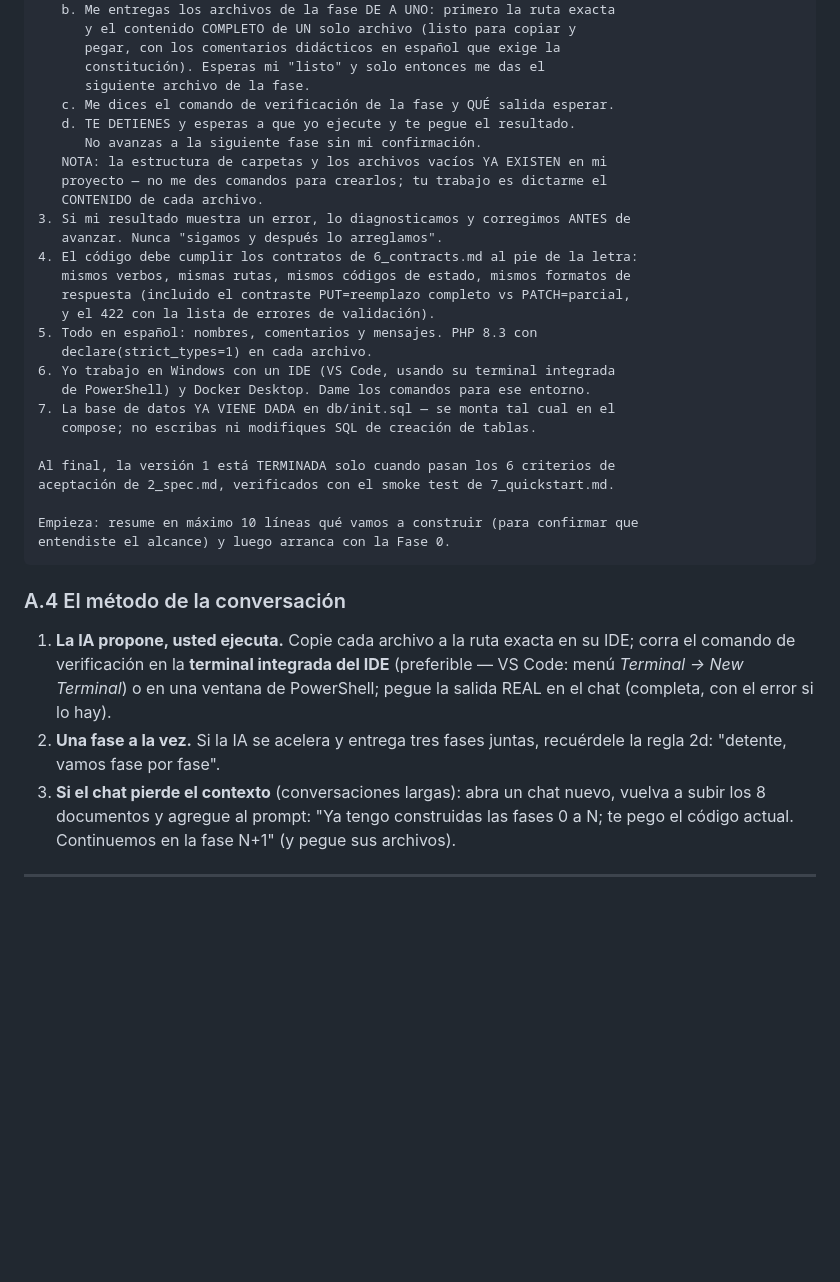
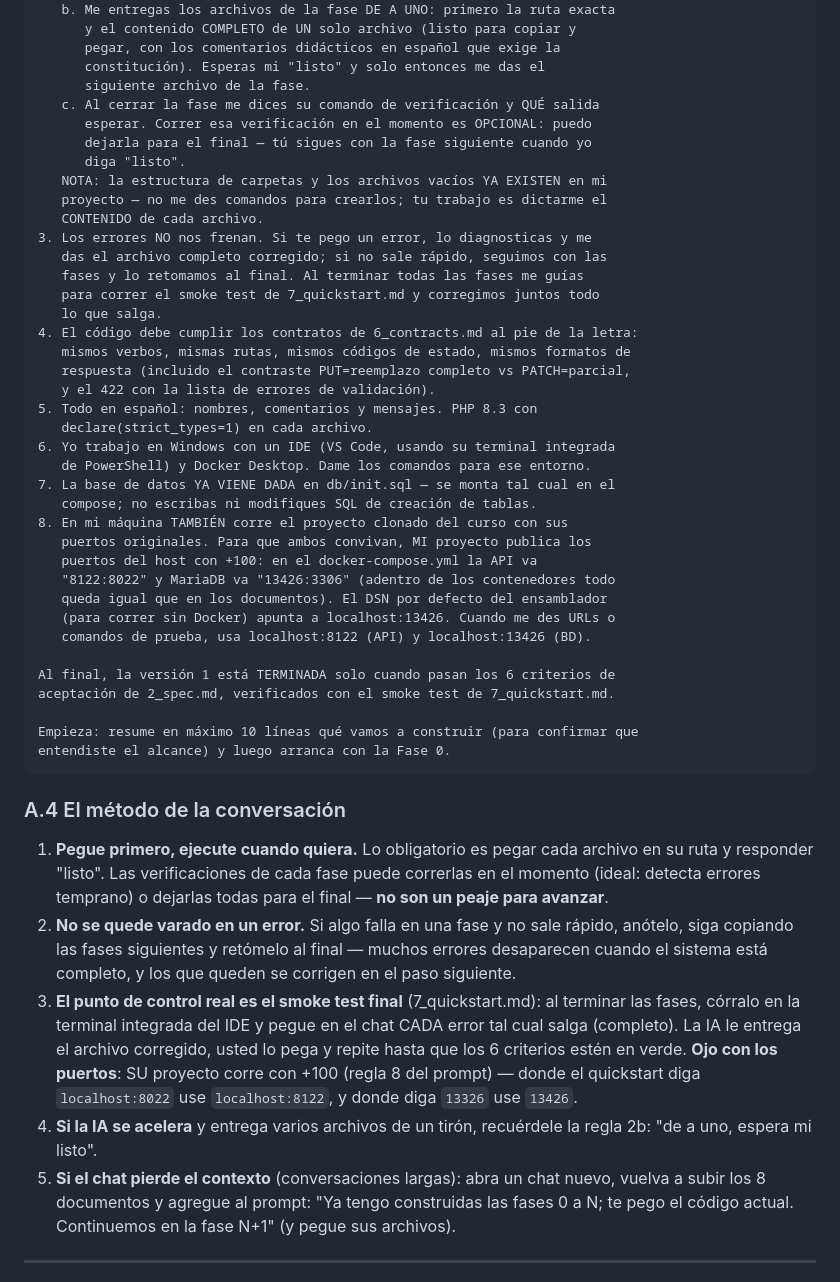
Before and after one commit to ccastro2050/proyecto_php, a Markdown page: docs/GUIA_IA.md, the part around the change. Drawn GitHub-style; blank space fills up the shorter version.

Commit message:
GUIA_IA: pegue primero y depure al final + el proyecto propio con puertos +100
Dos cambios de metodo salidos de la prueba real con un chat:

1. Los errores no frenan el avance: la verificacion de cada fase pasa
   a ser OPCIONAL (regla 2c) y la regla 3 cambia — si un error no sale
   rapido se sigue copiando fases y se retoma al final; el punto de
   control real es el smoke test de 7_quickstart, corregido por
   iteraciones con la IA. El metodo A.4 queda: pegue primero, no se
   quede varado, smoke test final, y como frenar a la IA acelerada.
   Motivo: un estudiante varado en un error de fase abandona.

2. Regla nueva del prompt: el proyecto del estudiante publica los
   puertos del host con +100 respecto al clon (php: API 8122:8022 y
   MariaDB 13426:3306; paradigmas: API 8102:8002 y PostgreSQL
   15532:5432), para que el clon del curso y SU proyecto corran al
   mismo tiempo sin chocar. Nota correspondiente en el smoke test.

```diff
--- a/docs/GUIA_IA.md
+++ b/docs/GUIA_IA.md
@@ -209,14 +209,18 @@ REGLAS DE TRABAJO (no negociables):
       pegar, con los comentarios didácticos en español que exige la
       constitución). Esperas mi "listo" y solo entonces me das el
       siguiente archivo de la fase.
-   c. Me dices el comando de verificación de la fase y QUÉ salida esperar.
-   d. TE DETIENES y esperas a que yo ejecute y te pegue el resultado.
-      No avanzas a la siguiente fase sin mi confirmación.
+   c. Al cerrar la fase me dices su comando de verificación y QUÉ salida
+      esperar. Correr esa verificación en el momento es OPCIONAL: puedo
+      dejarla para el final — tú sigues con la fase siguiente cuando yo
+      diga "listo".
    NOTA: la estructura de carpetas y los archivos vacíos YA EXISTEN en mi
    proyecto — no me des comandos para crearlos; tu trabajo es dictarme el
    CONTENIDO de cada archivo.
-3. Si mi resultado muestra un error, lo diagnosticamos y corregimos ANTES de
-   avanzar. Nunca "sigamos y después lo arreglamos".
+3. Los errores NO nos frenan. Si te pego un error, lo diagnosticas y me
+   das el archivo completo corregido; si no sale rápido, seguimos con las
+   fases y lo retomamos al final. Al terminar todas las fases me guías
+   para correr el smoke test de 7_quickstart.md y corregimos juntos todo
+   lo que salga.
 4. El código debe cumplir los contratos de 6_contracts.md al pie de la letra:
    mismos verbos, mismas rutas, mismos códigos de estado, mismos formatos de
    respuesta (incluido el contraste PUT=reemplazo completo vs PATCH=parcial,
@@ -227,6 +231,13 @@ REGLAS DE TRABAJO (no negociables):
    de PowerShell) y Docker Desktop. Dame los comandos para ese entorno.
 7. La base de datos YA VIENE DADA en db/init.sql — se monta tal cual en el
    compose; no escribas ni modifiques SQL de creación de tablas.
+8. En mi máquina TAMBIÉN corre el proyecto clonado del curso con sus
+   puertos originales. Para que ambos convivan, MI proyecto publica los
+   puertos del host con +100: en el docker-compose.yml la API va
+   "8122:8022" y MariaDB va "13426:3306" (adentro de los contenedores todo
+   queda igual que en los documentos). El DSN por defecto del ensamblador
+   (para correr sin Docker) apunta a localhost:13426. Cuando me des URLs o
+   comandos de prueba, usa localhost:8122 (API) y localhost:13426 (BD).
 
 Al final, la versión 1 está TERMINADA solo cuando pasan los 6 criterios de
 aceptación de 2_spec.md, verificados con el smoke test de 7_quickstart.md.
@@ -237,14 +248,24 @@ entendiste el alcance) y luego arranca con la Fase 0.
 
 ### A.4 El método de la conversación
 
-1. **La IA propone, usted ejecuta.** Copie cada archivo a la ruta exacta en
-   su IDE; corra el comando de verificación en la **terminal integrada del
-   IDE** (preferible — VS Code: menú *Terminal → New Terminal*) o en una
-   ventana de PowerShell; pegue la salida REAL en el chat (completa, con el
-   error si lo hay).
-2. **Una fase a la vez.** Si la IA se acelera y entrega tres fases juntas,
-   recuérdele la regla 2d: "detente, vamos fase por fase".
-3. **Si el chat pierde el contexto** (conversaciones largas): abra un chat
+1. **Pegue primero, ejecute cuando quiera.** Lo obligatorio es pegar cada
+   archivo en su ruta y responder "listo". Las verificaciones de cada fase
+   puede correrlas en el momento (ideal: detecta errores temprano) o
+   dejarlas todas para el final — **no son un peaje para avanzar**.
+2. **No se quede varado en un error.** Si algo falla en una fase y no sale
+   rápido, anótelo, siga copiando las fases siguientes y retómelo al
+   final — muchos errores desaparecen cuando el sistema está completo, y
+   los que queden se corrigen en el paso siguiente.
+3. **El punto de control real es el smoke test final** (7_quickstart.md):
+   al terminar las fases, córralo en la terminal integrada del IDE y pegue
+   en el chat CADA error tal cual salga (completo). La IA le entrega el
+   archivo corregido, usted lo pega y repite hasta que los 6 criterios
+   estén en verde. **Ojo con los puertos**: SU proyecto corre con +100
+   (regla 8 del prompt) — donde el quickstart diga `localhost:8022` use
+   `localhost:8122`, y donde diga `13326` use `13426`.
+4. **Si la IA se acelera** y entrega varios archivos de un tirón,
+   recuérdele la regla 2b: "de a uno, espera mi listo".
+5. **Si el chat pierde el contexto** (conversaciones largas): abra un chat
    nuevo, vuelva a subir los 8 documentos y agregue al prompt: "Ya tengo
    construidas las fases 0 a N; te pego el código actual. Continuemos en la
    fase N+1" (y pegue sus archivos).
```
